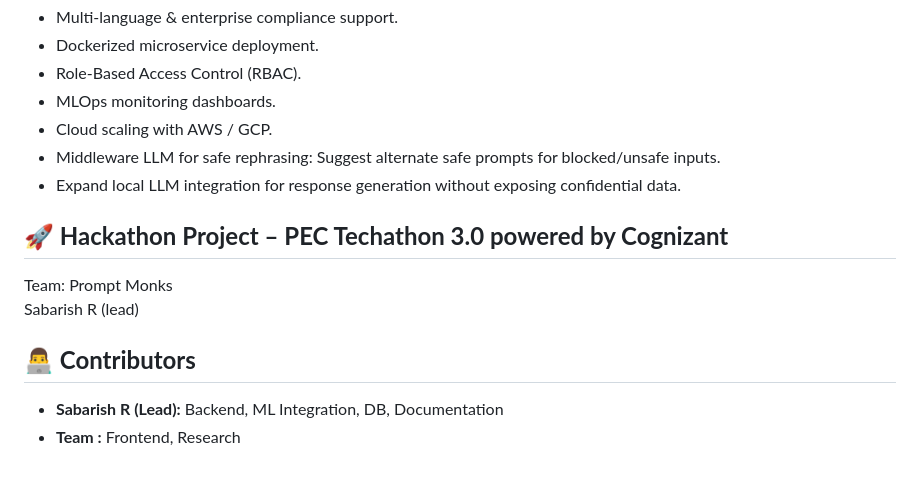
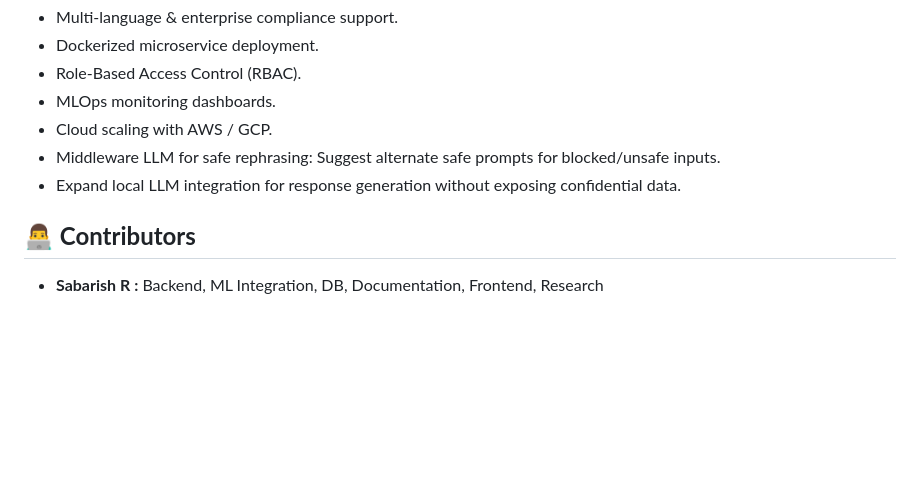
Before and after one commit to SabarishR08/Prompt-Compliance-Automation, a Markdown page: README.md, the part around the change. GitHub-like rendering; blank space fills up the shorter version.

Commit message:
Update README to remove hackathon section
Removed hackathon project details and consolidated contributor information.

```diff
--- a/README.md
+++ b/README.md
@@ -203,12 +203,6 @@ Our system could prevent such risks with proactive compliance filtering.
 * Middleware LLM for safe rephrasing: Suggest alternate safe prompts for blocked/unsafe inputs.
 * Expand local LLM integration for response generation without exposing confidential data.
 
-## **🚀 Hackathon Project – PEC Techathon 3.0 powered by Cognizant**
-
-Team: Prompt Monks
-Sabarish R (lead)
-
 ## **👨‍💻 Contributors**
 
-* **Sabarish R (Lead):** Backend, ML Integration, DB, Documentation
-* **Team :** Frontend, Research
+* **Sabarish R :** Backend, ML Integration, DB, Documentation, Frontend, Research
```
